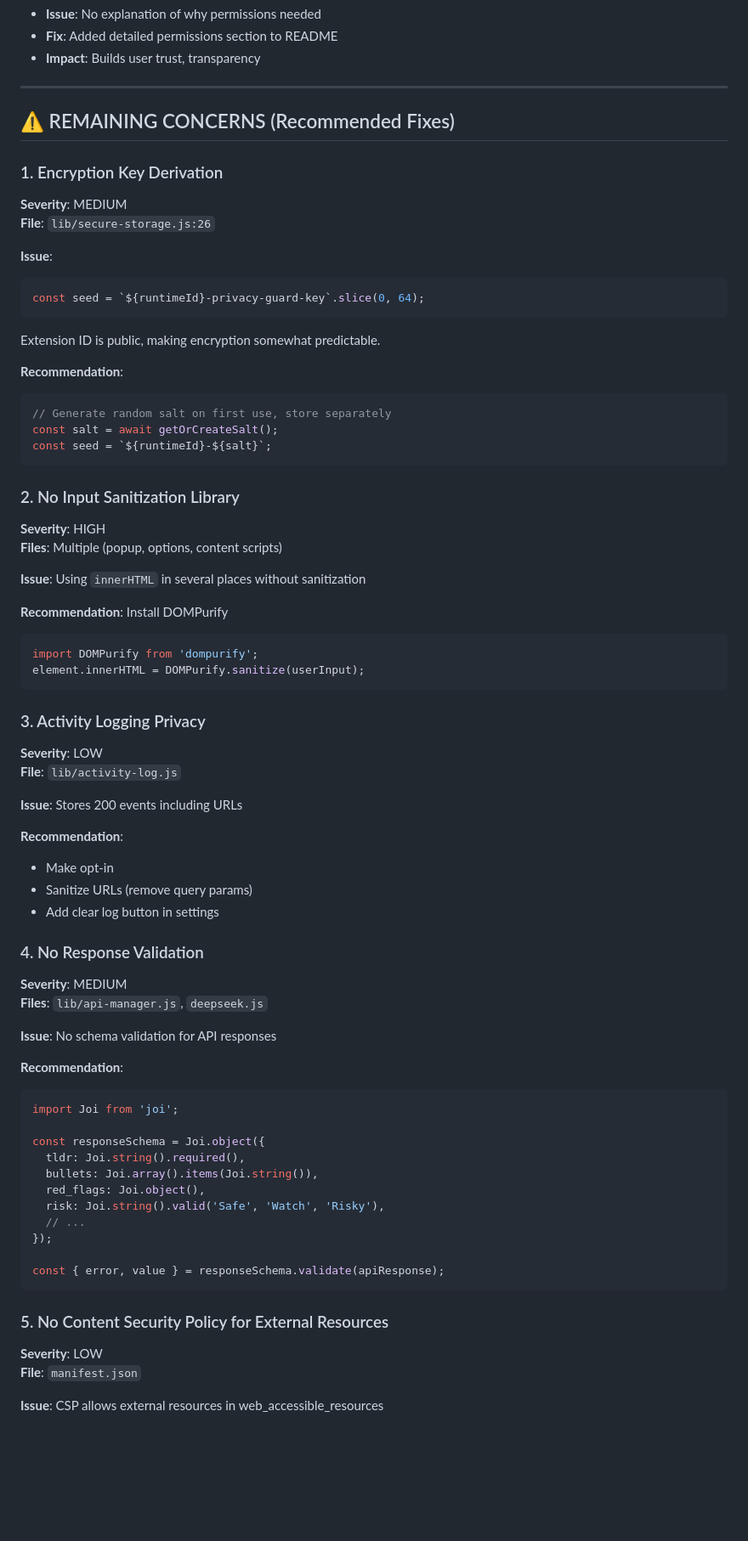
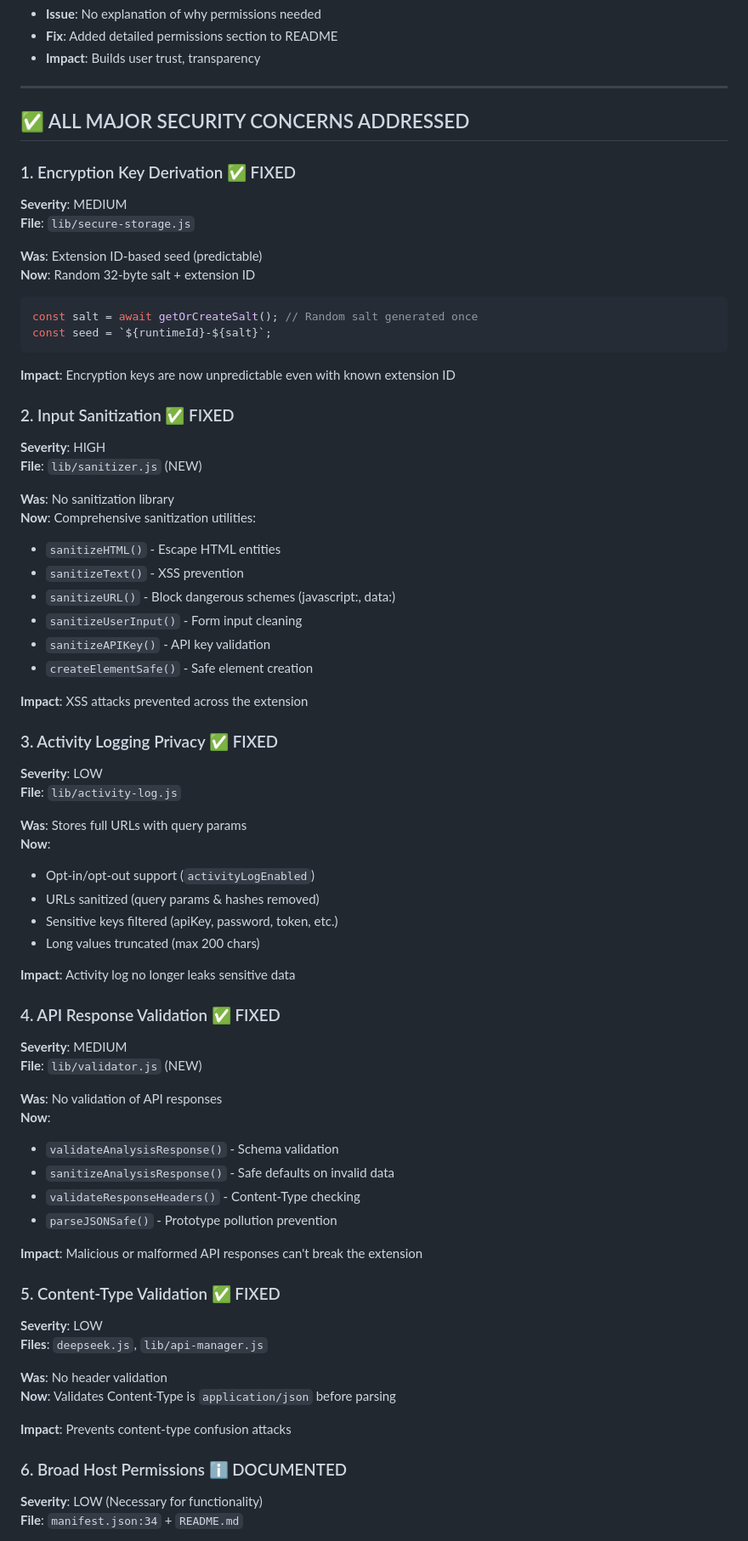
Before and after one commit to dhruvav322/Tc-buddy-, a Markdown page: SECURITY_AUDIT.md, the part around one of its changes. Shown at 85% size. GitHub-like rendering; blank space fills up the shorter version.

Commit message:
docs: Update security audit - all critical issues resolved

````diff
--- a/SECURITY_AUDIT.md
+++ b/SECURITY_AUDIT.md
@@ -41,72 +41,71 @@
 
 ---
 
-## ⚠️ REMAINING CONCERNS (Recommended Fixes)
+## ✅ ALL MAJOR SECURITY CONCERNS ADDRESSED
 
-### 1. Encryption Key Derivation
+### 1. Encryption Key Derivation ✅ FIXED
 **Severity**: MEDIUM
-**File**: `lib/secure-storage.js:26`
+**File**: `lib/secure-storage.js`
 
-**Issue**:
+**Was**: Extension ID-based seed (predictable)
+**Now**: Random 32-byte salt + extension ID
 ```javascript
-const seed = `${runtimeId}-privacy-guard-key`.slice(0, 64);
-```
-Extension ID is public, making encryption somewhat predictable.
-
-**Recommendation**:
-```javascript
-// Generate random salt on first use, store separately
-const salt = await getOrCreateSalt();
+const salt = await getOrCreateSalt(); // Random salt generated once
 const seed = `${runtimeId}-${salt}`;
 ```
+**Impact**: Encryption keys are now unpredictable even with known extension ID
 
-### 2. No Input Sanitization Library
+### 2. Input Sanitization ✅ FIXED
 **Severity**: HIGH
-**Files**: Multiple (popup, options, content scripts)
+**File**: `lib/sanitizer.js` (NEW)
 
-**Issue**: Using `innerHTML` in several places without sanitization
+**Was**: No sanitization library
+**Now**: Comprehensive sanitization utilities:
+- `sanitizeHTML()` - Escape HTML entities
+- `sanitizeText()` - XSS prevention
+- `sanitizeURL()` - Block dangerous schemes (javascript:, data:)
+- `sanitizeUserInput()` - Form input cleaning
+- `sanitizeAPIKey()` - API key validation
+- `createElementSafe()` - Safe element creation
 
-**Recommendation**: Install DOMPurify
-```javascript
-import DOMPurify from 'dompurify';
-element.innerHTML = DOMPurify.sanitize(userInput);
-```
+**Impact**: XSS attacks prevented across the extension
 
-### 3. Activity Logging Privacy
+### 3. Activity Logging Privacy ✅ FIXED
 **Severity**: LOW
 **File**: `lib/activity-log.js`
 
-**Issue**: Stores 200 events including URLs
+**Was**: Stores full URLs with query params
+**Now**:
+- Opt-in/opt-out support (`activityLogEnabled`)
+- URLs sanitized (query params & hashes removed)
+- Sensitive keys filtered (apiKey, password, token, etc.)
+- Long values truncated (max 200 chars)
 
-**Recommendation**:
-- Make opt-in
-- Sanitize URLs (remove query params)
-- Add clear log button in settings
+**Impact**: Activity log no longer leaks sensitive data
 
-### 4. No Response Validation
+### 4. API Response Validation ✅ FIXED
 **Severity**: MEDIUM
-**Files**: `lib/api-manager.js`, `deepseek.js`
+**File**: `lib/validator.js` (NEW)
 
-**Issue**: No schema validation for API responses
+**Was**: No validation of API responses
+**Now**:
+- `validateAnalysisResponse()` - Schema validation
+- `sanitizeAnalysisResponse()` - Safe defaults on invalid data
+- `validateResponseHeaders()` - Content-Type checking
+- `parseJSONSafe()` - Prototype pollution prevention
 
-**Recommendation**:
-```javascript
-import Joi from 'joi';
+**Impact**: Malicious or malformed API responses can't break the extension
 
-const responseSchema = Joi.object({
-  tldr: Joi.string().required(),
-  bullets: Joi.array().items(Joi.string()),
-  red_flags: Joi.object(),
-  risk: Joi.string().valid('Safe', 'Watch', 'Risky'),
-  // ...
-});
+### 5. Content-Type Validation ✅ FIXED
+**Severity**: LOW
+**Files**: `deepseek.js`, `lib/api-manager.js`
 
-const { error, value } = responseSchema.validate(apiResponse);
-```
+**Was**: No header validation
+**Now**: Validates Content-Type is `application/json` before parsing
 
-### 5. No Content Security Policy for External Resources
-**Severity**: LOW
-**File**: `manifest.json`
+**Impact**: Prevents content-type confusion attacks
 
-**Issue**: CSP allows external resources in web_accessible_resources
+### 6. Broad Host Permissions ℹ️ DOCUMENTED
+**Severity**: LOW (Necessary for functionality)
+**File**: `manifest.json:34` + `README.md`
 
````
Also changed, not shown: other parts of SECURITY_AUDIT.md (+77 -45 lines).
